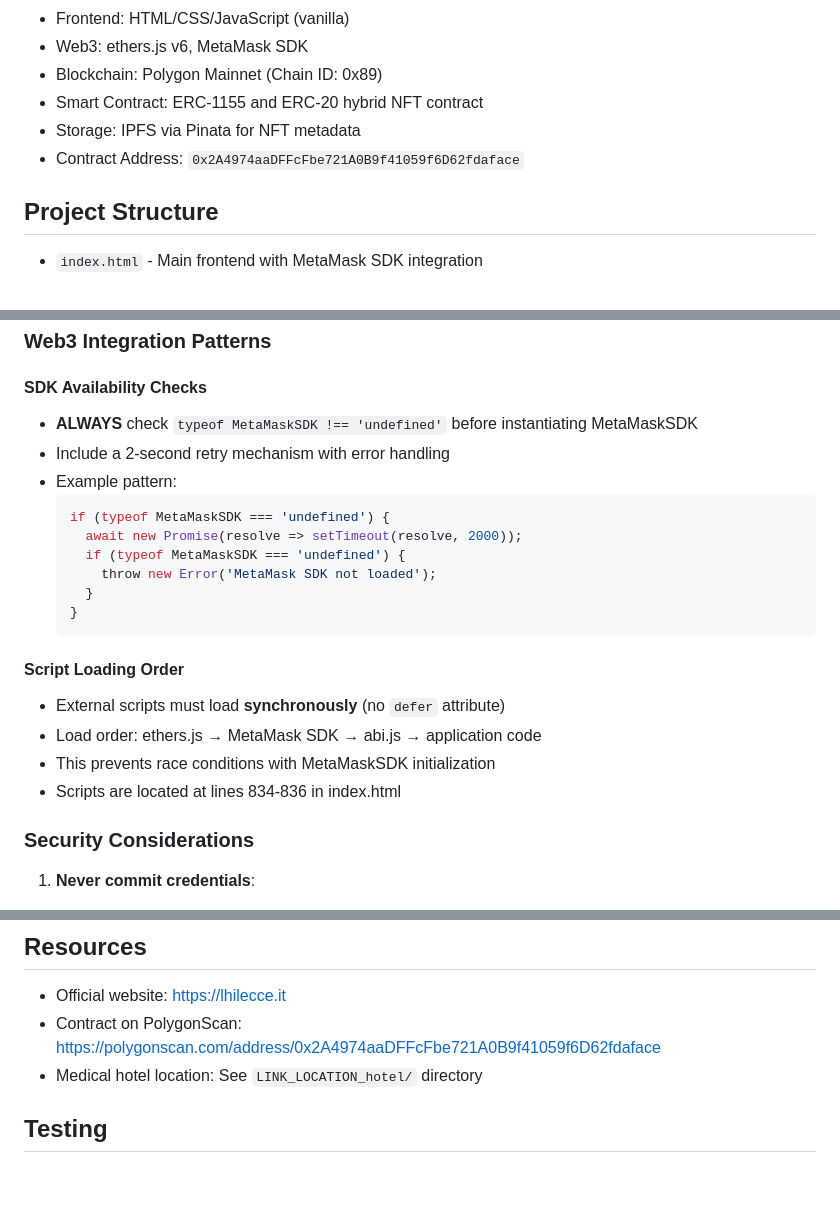
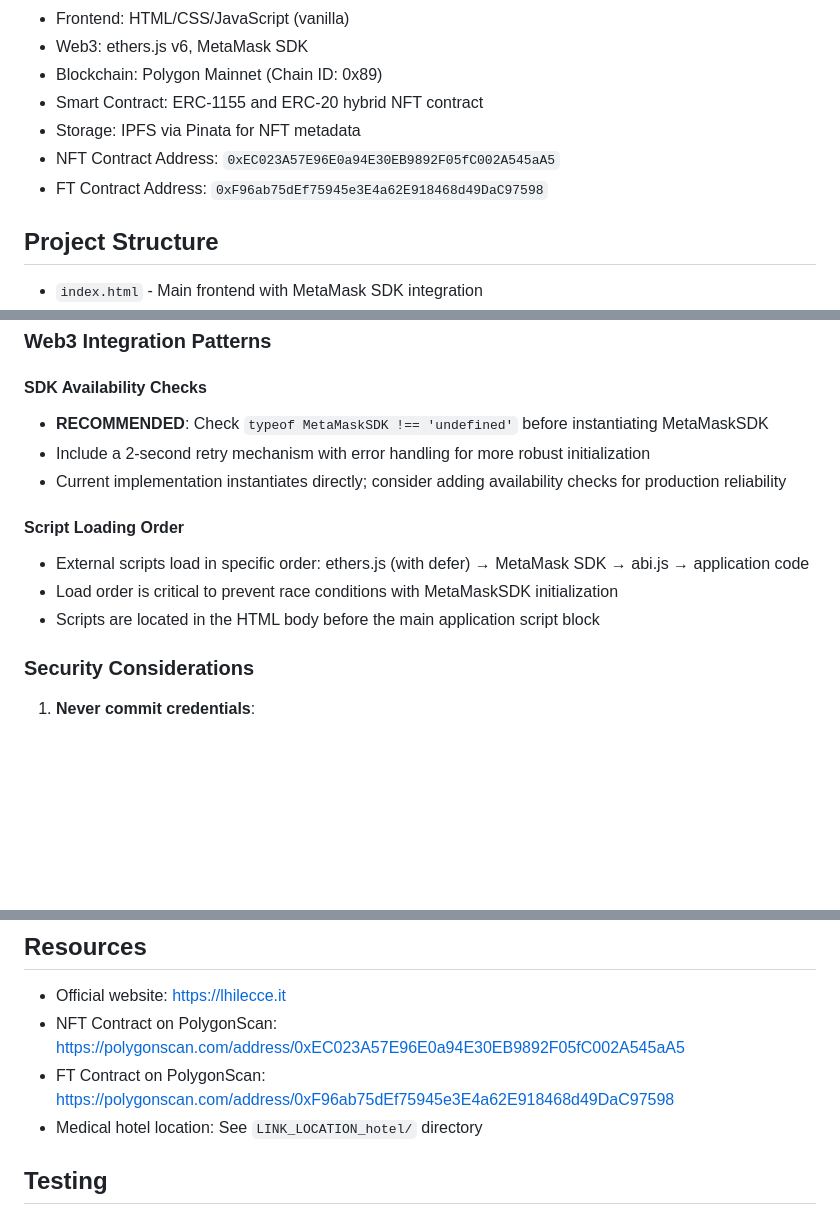
Before and after one commit to avvstancamarcello/LHISA-lecce-Italy-salento, a Markdown page: .github/copilot-instructions.md, 3 parts joined by grey strips. Rendered like a GitHub page; blank space fills up the shorter version.

Commit message:
Fix contract addresses and remove hard-coded line numbers in Copilot instructions
Co-authored-by: avvstancamarcello <48405856+avvstancamarcello@users.noreply.github.com>

````diff
--- a/.github/copilot-instructions.md
+++ b/.github/copilot-instructions.md
@@ -10,7 +10,8 @@ This is the LHISA Lecce NFT project - a Web3 application for medical research fu
 - Blockchain: Polygon Mainnet (Chain ID: 0x89)
 - Smart Contract: ERC-1155 and ERC-20 hybrid NFT contract
 - Storage: IPFS via Pinata for NFT metadata
-- Contract Address: `0x2A4974aaDFFcFbe721A0B9f41059f6D62fdaface`
+- NFT Contract Address: `0xEC023A57E96E0a94E30EB9892F05fC002A545aA5`
+- FT Contract Address: `0xF96ab75dEf75945e3E4a62E918468d49DaC97598`
 
 ## Project Structure
 
@@ -31,23 +32,14 @@ This is the LHISA Lecce NFT project - a Web3 application for medical research fu
 ### Web3 Integration Patterns
 
 #### SDK Availability Checks
-- **ALWAYS** check `typeof MetaMaskSDK !== 'undefined'` before instantiating MetaMaskSDK
-- Include a 2-second retry mechanism with error handling
-- Example pattern:
-  ```javascript
-  if (typeof MetaMaskSDK === 'undefined') {
-    await new Promise(resolve => setTimeout(resolve, 2000));
-    if (typeof MetaMaskSDK === 'undefined') {
-      throw new Error('MetaMask SDK not loaded');
-    }
-  }
-  ```
+- **RECOMMENDED**: Check `typeof MetaMaskSDK !== 'undefined'` before instantiating MetaMaskSDK
+- Include a 2-second retry mechanism with error handling for more robust initialization
+- Current implementation instantiates directly; consider adding availability checks for production reliability
 
 #### Script Loading Order
-- External scripts must load **synchronously** (no `defer` attribute)
-- Load order: ethers.js → MetaMask SDK → abi.js → application code
-- This prevents race conditions with MetaMaskSDK initialization
-- Scripts are located at lines 834-836 in index.html
+- External scripts load in specific order: ethers.js (with defer) → MetaMask SDK → abi.js → application code
+- Load order is critical to prevent race conditions with MetaMaskSDK initialization
+- Scripts are located in the HTML body before the main application script block
 
 ### Security Considerations
 
@@ -107,7 +99,8 @@ This is the LHISA Lecce NFT project - a Web3 application for medical research fu
 ## Resources
 
 - Official website: https://lhilecce.it
-- Contract on PolygonScan: https://polygonscan.com/address/0x2A4974aaDFFcFbe721A0B9f41059f6D62fdaface
+- NFT Contract on PolygonScan: https://polygonscan.com/address/0xEC023A57E96E0a94E30EB9892F05fC002A545aA5
+- FT Contract on PolygonScan: https://polygonscan.com/address/0xF96ab75dEf75945e3E4a62E918468d49DaC97598
 - Medical hotel location: See `LINK_LOCATION_hotel/` directory
 
 ## Testing
````
Also changed, not shown: other parts of .github/copilot-instructions.md (+1 -1 lines).
